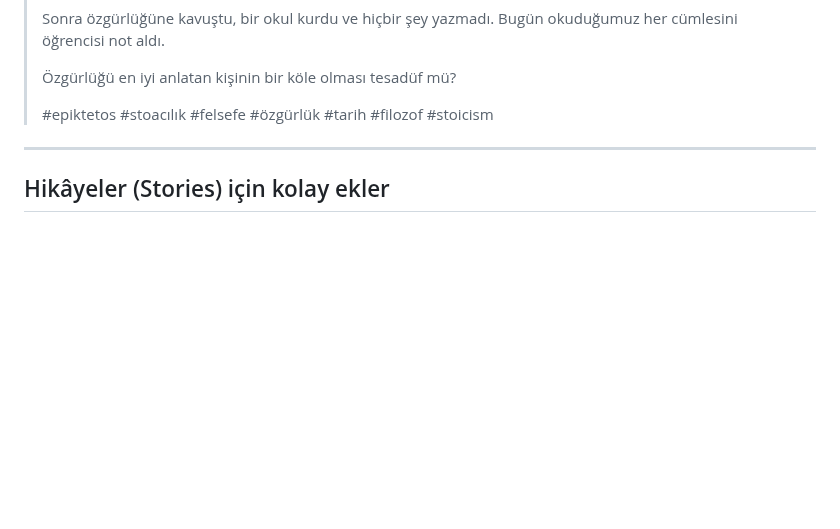
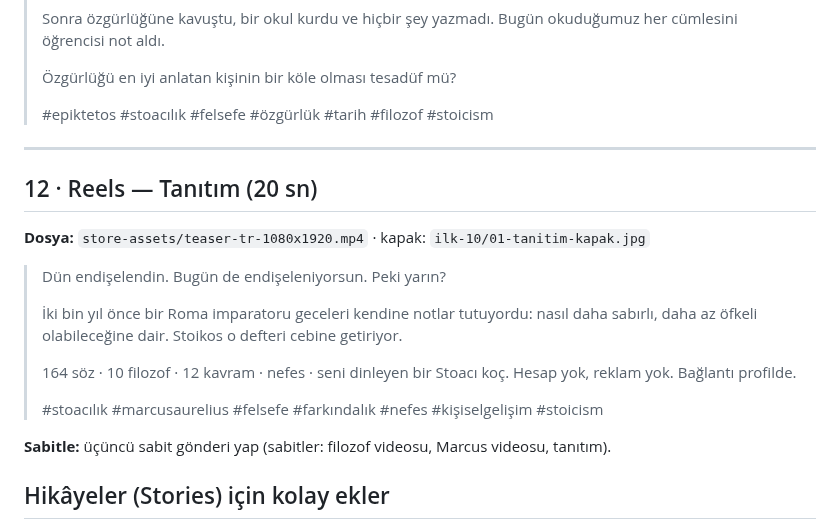
Before and after one commit to suleymaninon-blip/stoikos-app, a Markdown page: docs/sosyal-medya/ilk-10-paylasim.md, the part around one of its changes. GitHub-like rendering; blank space fills up the shorter version.

```diff
--- a/docs/sosyal-medya/ilk-10-paylasim.md
+++ b/docs/sosyal-medya/ilk-10-paylasim.md
@@ -198,6 +200,21 @@
 
 ---
 
+## 12 · Reels — Tanıtım (20 sn)
+
+**Dosya:** `store-assets/teaser-tr-1080x1920.mp4` · kapak: `ilk-10/01-tanitim-kapak.jpg`
+
+> Dün endişelendin. Bugün de endişeleniyorsun. Peki yarın?
+>
+> İki bin yıl önce bir Roma imparatoru geceleri kendine notlar tutuyordu: nasıl daha sabırlı, daha az öfkeli olabileceğine dair. Stoikos o defteri cebine getiriyor.
+>
+> 164 söz · 10 filozof · 12 kavram · nefes · seni dinleyen bir Stoacı koç.
+> Hesap yok, reklam yok. Bağlantı profilde.
+>
+> #stoacılık #marcusaurelius #felsefe #farkındalık #nefes #kişiselgelişim #stoicism
+
+**Sabitle:** üçüncü sabit gönderi yap (sabitler: filozof videosu, Marcus videosu, tanıtım).
+
 ## Hikâyeler (Stories) için kolay ekler
 
 - Her gönderiden sonra aynı görseli hikâyede paylaş, üstüne "Yeni gönderi 👆" etiketi koy.
```
Also changed, not shown: other parts of docs/sosyal-medya/ilk-10-paylasim.md (+15 -13 lines), CLAUDE.md (+2 -2 lines).
